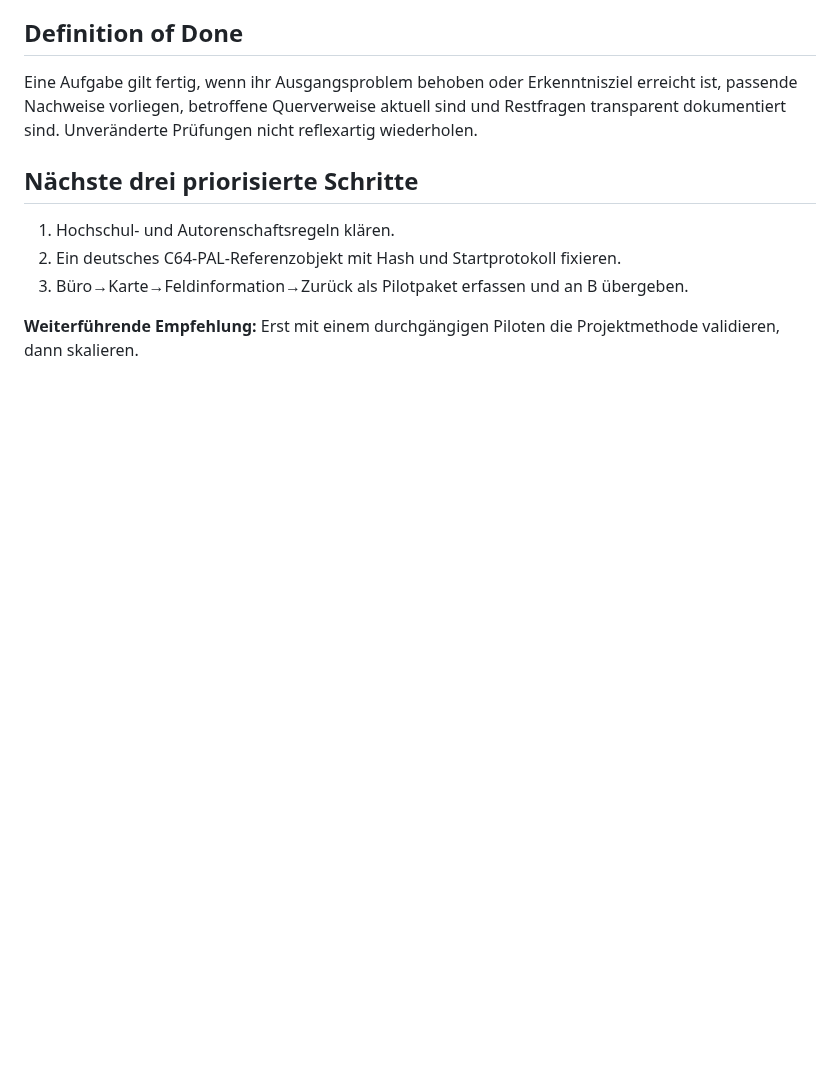
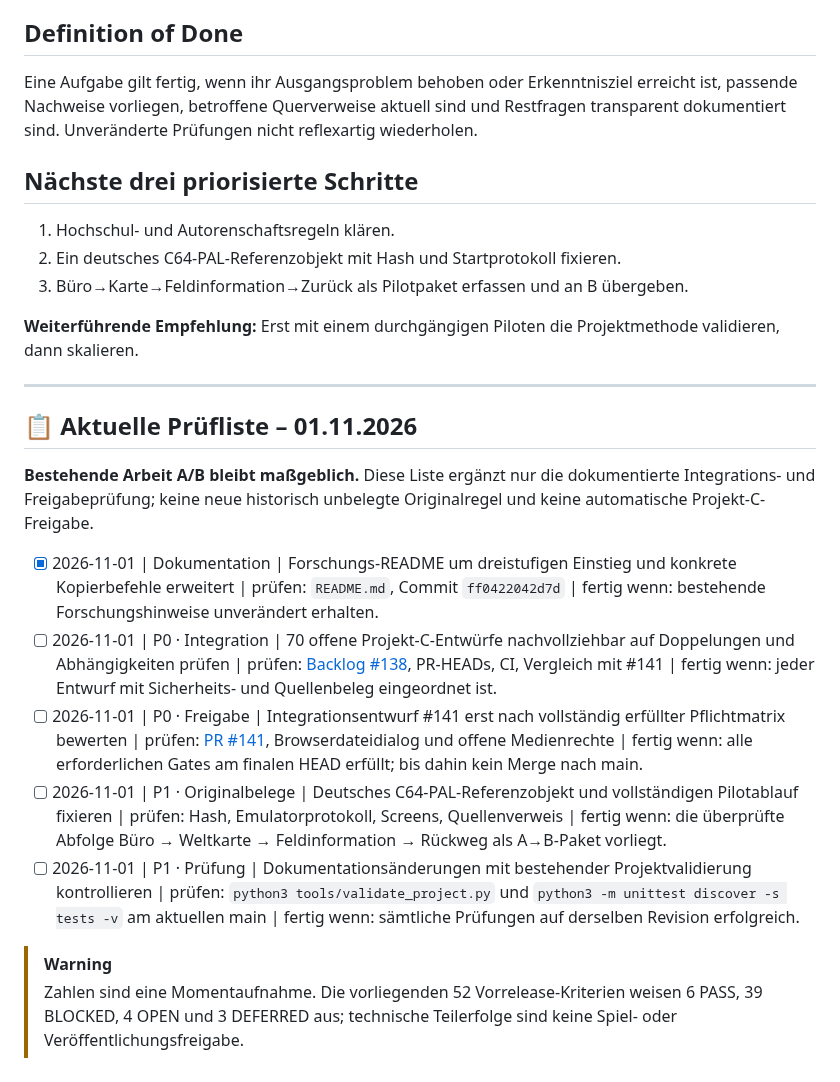
Before and after one commit to provoware/PROJEKT_Oli_Imperium, a Markdown page: docs/08_ROADMAP_CHECKPOINTS.md, the part around the change. Rendered like a GitHub page; blank space fills up the shorter version.

Commit message:
docs(roadmap): aktuelle sichere Next Queue und Freigabegrenzen erfassen

```diff
--- a/docs/08_ROADMAP_CHECKPOINTS.md
+++ b/docs/08_ROADMAP_CHECKPOINTS.md
@@ -44,3 +44,19 @@ Eine Aufgabe gilt fertig, wenn ihr Ausgangsproblem behoben oder Erkenntnisziel e
 3. Büro→Karte→Feldinformation→Zurück als Pilotpaket erfassen und an B übergeben.
 
 **Weiterführende Empfehlung:** Erst mit einem durchgängigen Piloten die Projektmethode validieren, dann skalieren.
+
+---
+
+<!-- OLI_20261101_QUEUE -->
+## 📋 Aktuelle Prüfliste – 01.11.2026
+
+**Bestehende Arbeit A/B bleibt maßgeblich.** Diese Liste ergänzt nur die dokumentierte Integrations- und Freigabeprüfung; keine neue historisch unbelegte Originalregel und keine automatische Projekt-C-Freigabe.
+
+- [x] 2026-11-01 | Dokumentation | Forschungs-README um dreistufigen Einstieg und konkrete Kopierbefehle erweitert | prüfen: `README.md`, Commit `ff0422042d7d` | fertig wenn: bestehende Forschungshinweise unverändert erhalten.
+- [ ] 2026-11-01 | P0 · Integration | 70 offene Projekt-C-Entwürfe nachvollziehbar auf Doppelungen und Abhängigkeiten prüfen | prüfen: [Backlog #138](https://github.com/provoware/PROJEKT_Oli_Imperium/issues/138), PR-HEADs, CI, Vergleich mit #141 | fertig wenn: jeder Entwurf mit Sicherheits- und Quellenbeleg eingeordnet ist.
+- [ ] 2026-11-01 | P0 · Freigabe | Integrationsentwurf #141 erst nach vollständig erfüllter Pflichtmatrix bewerten | prüfen: [PR #141](https://github.com/provoware/PROJEKT_Oli_Imperium/pull/141), Browserdateidialog und offene Medienrechte | fertig wenn: alle erforderlichen Gates am finalen HEAD erfüllt; bis dahin kein Merge nach main.
+- [ ] 2026-11-01 | P1 · Originalbelege | Deutsches C64-PAL-Referenzobjekt und vollständigen Pilotablauf fixieren | prüfen: Hash, Emulatorprotokoll, Screens, Quellenverweis | fertig wenn: die überprüfte Abfolge Büro → Weltkarte → Feldinformation → Rückweg als A→B-Paket vorliegt.
+- [ ] 2026-11-01 | P1 · Prüfung | Dokumentationsänderungen mit bestehender Projektvalidierung kontrollieren | prüfen: `python3 tools/validate_project.py` und `python3 -m unittest discover -s tests -v` am aktuellen main | fertig wenn: sämtliche Prüfungen auf derselben Revision erfolgreich.
+
+> [!WARNING]
+> Zahlen sind eine Momentaufnahme. Die vorliegenden 52 Vorrelease-Kriterien weisen 6 PASS, 39 BLOCKED, 4 OPEN und 3 DEFERRED aus; technische Teilerfolge sind keine Spiel- oder Veröffentlichungsfreigabe.
```
